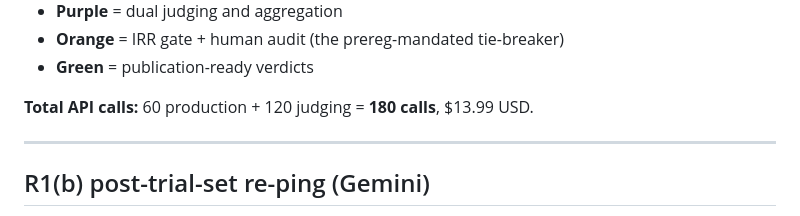
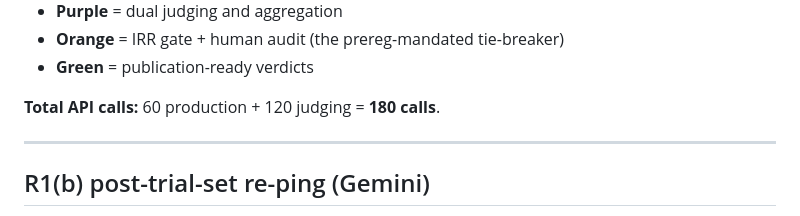
Before and after one commit to dongzhang84/physlit, a Markdown page: analysis/v0_1_findings.md, the part around one of its changes. Drawn GitHub-style.

```diff
--- a/analysis/v0_1_findings.md
+++ b/analysis/v0_1_findings.md
@@ -63,7 +63,7 @@ flowchart TD
 - **Orange** = IRR gate + human audit (the prereg-mandated tie-breaker)
 - **Green** = publication-ready verdicts
 
-**Total API calls:** 60 production + 120 judging = **180 calls**, $13.99 USD.
+**Total API calls:** 60 production + 120 judging = **180 calls**.
 
 ---
 
```
Also changed, not shown: other parts of analysis/v0_1_findings.md (+4 -4 lines).
